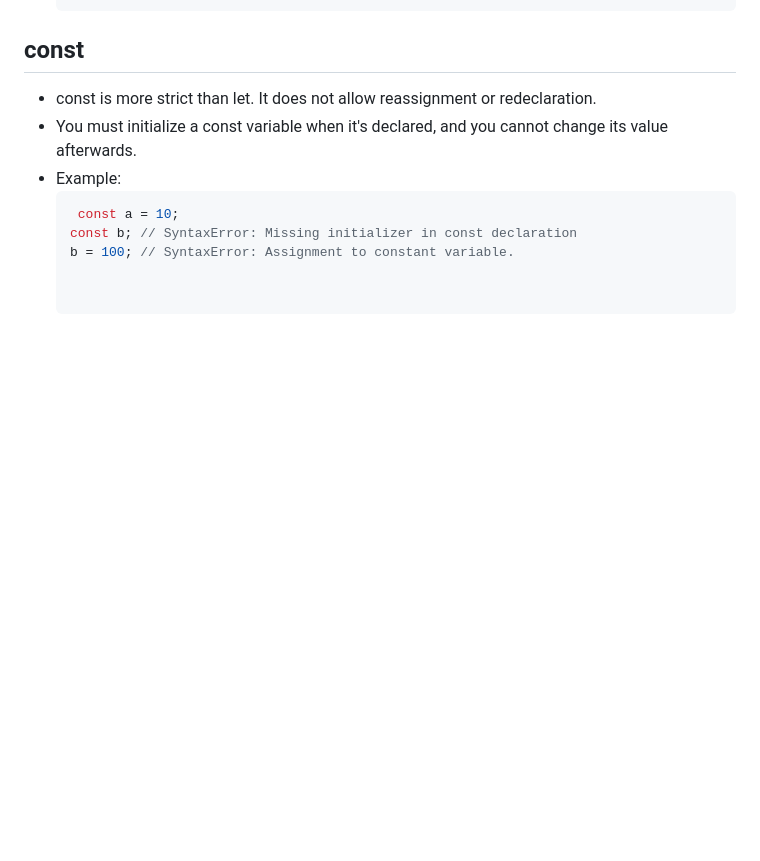
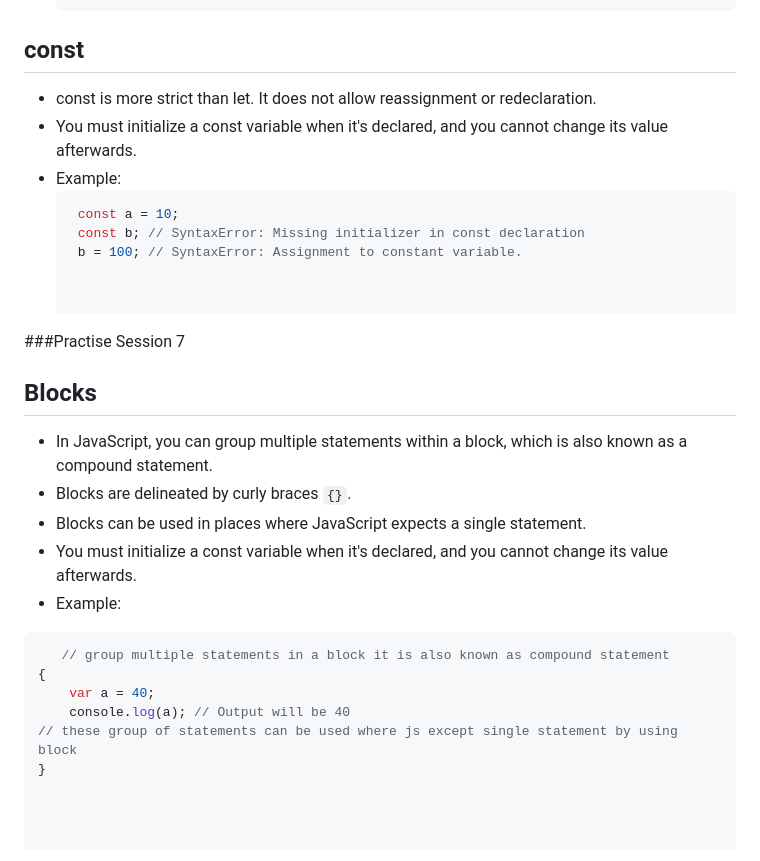
Before and after one commit to JayasriAR/Javascript_practise, a Markdown page: README.md, the part around the change. Rendered like a GitHub page; blank space fills up the shorter version.

````diff
--- a/README.md
+++ b/README.md
@@ -89,5 +89,21 @@ If it does not exist, the element is added to the result array; otherwise, it is
 - Example:
   ```javascript
    const a = 10;
-  const b; // SyntaxError: Missing initializer in const declaration
-  b = 100; // SyntaxError: Assignment to constant variable.
+   const b; // SyntaxError: Missing initializer in const declaration
+   b = 100; // SyntaxError: Assignment to constant variable.
+
+
+###Practise Session 7
+## Blocks
+ - In JavaScript, you can group multiple statements within a block, which is also known as a compound statement.
+ -  Blocks are delineated by curly braces `{}`.
+ - Blocks can be used in places where JavaScript expects a single statement.
+ - You must initialize a const variable when it's declared, and you cannot change its value afterwards.
+ - Example:
+  ```javascript
+     // group multiple statements in a block it is also known as compound statement
+  {
+      var a = 40;
+      console.log(a); // Output will be 40
+ // these group of statements can be used where js except single statement by using block
+  }
````
